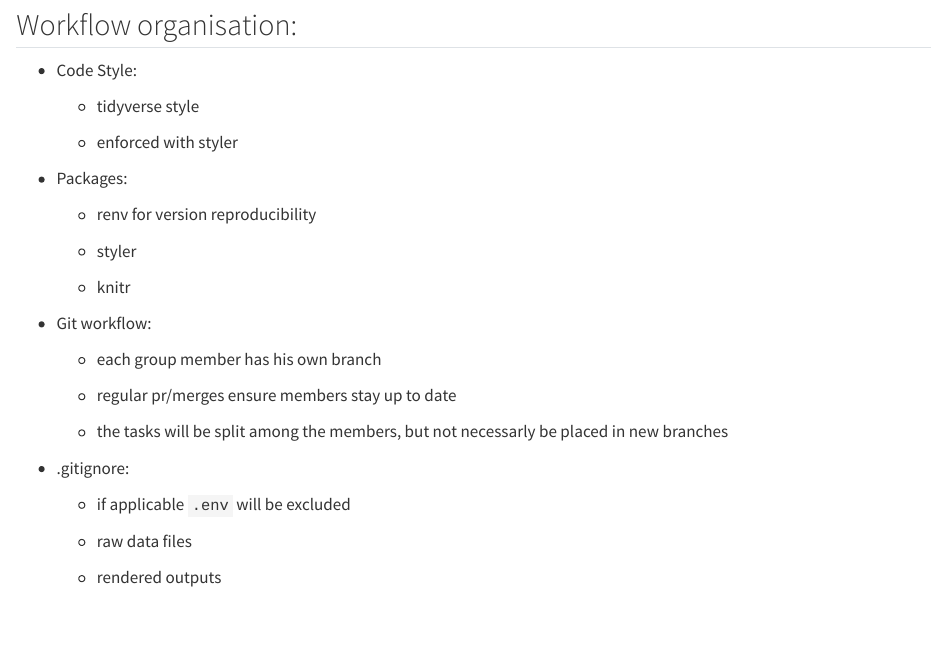
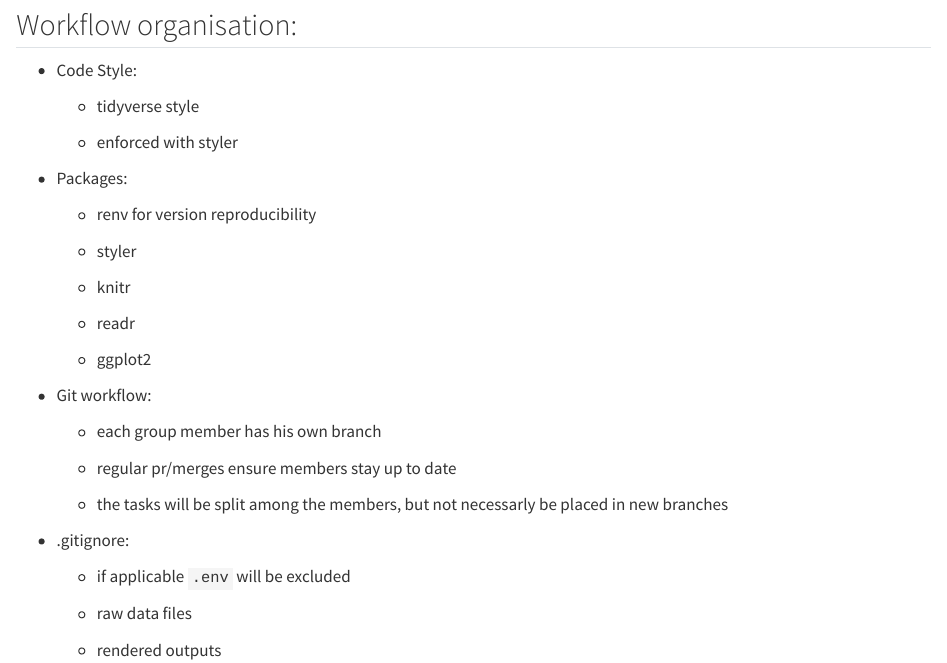
Before and after one commit to SReynartz/StatProg2-Group-Project, a Quarto document (project-proposal.qmd): the page in a window 1100 px wide, from 2950 px down. Rendered offline with R 4.5, knitr and Pandoc in place of Quarto, with nearby package versions; some code elsewhere in the file could not run offline.

Commit message:
update packages used

```diff
--- a/project-proposal.qmd
+++ b/project-proposal.qmd
@@ -79,6 +79,10 @@ traffic_accidents |>
 
   - knitr
 
+  - readr
+
+  - ggplot2
+
 - Git workflow:
 
   - each group member has his own branch
```
